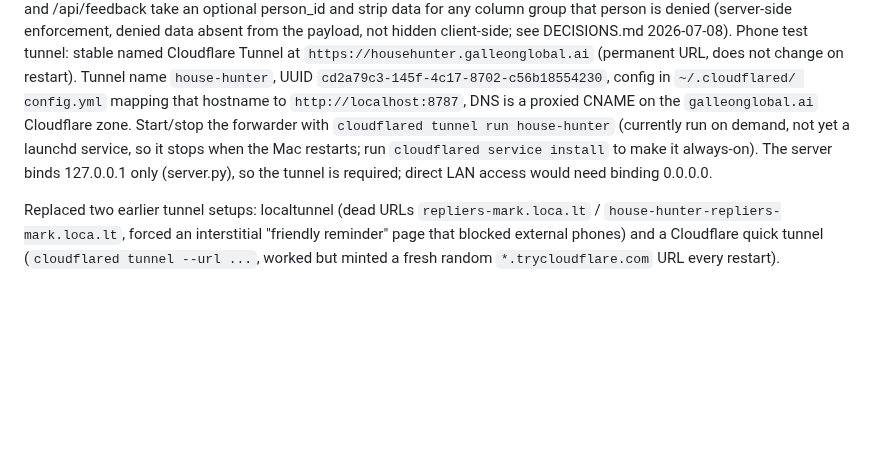
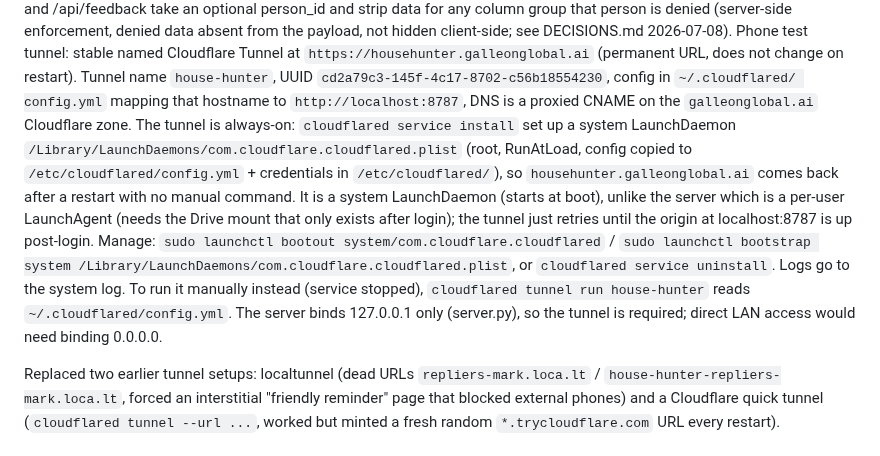
Before and after one commit to GalleonAILabs/house-hunter-repliers-prototype, a Markdown page: CLAUDE.md, the part around the change. Rendered like a GitHub page; blank space fills up the shorter version.

Commit message:
docs: correct tunnel note, it is already an always-on system LaunchDaemon
The phone tunnel was made persistent on 2026-07-07 via `cloudflared
service install` (system LaunchDaemon com.cloudflare.cloudflared, root,
RunAtLoad, /etc/cloudflared/config.yml). househunter.galleonglobal.ai
survives restart with no manual command. The CLAUDE.md note still claimed
it ran on demand; corrected it and documented how to manage the daemon.

Fixes GAL-24

Co-Authored-By: Claude Opus 4.8 (1M context) <noreply@anthropic.com>

```diff
--- a/CLAUDE.md
+++ b/CLAUDE.md
@@ -84,12 +84,21 @@ Phone test tunnel: stable named Cloudflare Tunnel at
 on restart). Tunnel name `house-hunter`, UUID
 `cd2a79c3-145f-4c17-8702-c56b18554230`, config in `~/.cloudflared/
 config.yml` mapping that hostname to `http://localhost:8787`, DNS is a
-proxied CNAME on the `galleonglobal.ai` Cloudflare zone. Start/stop the
-forwarder with `cloudflared tunnel run house-hunter` (currently run
-on demand, not yet a launchd service, so it stops when the Mac
-restarts; run `cloudflared service install` to make it always-on). The
-server binds 127.0.0.1 only (server.py), so the tunnel is required;
-direct LAN access would need binding 0.0.0.0.
+proxied CNAME on the `galleonglobal.ai` Cloudflare zone. The tunnel is
+always-on: `cloudflared service install` set up a system LaunchDaemon
+`/Library/LaunchDaemons/com.cloudflare.cloudflared.plist` (root, RunAtLoad,
+config copied to `/etc/cloudflared/config.yml` + credentials in
+`/etc/cloudflared/`), so `househunter.galleonglobal.ai` comes back after a
+restart with no manual command. It is a system LaunchDaemon (starts at boot),
+unlike the server which is a per-user LaunchAgent (needs the Drive mount that
+only exists after login); the tunnel just retries until the origin at
+localhost:8787 is up post-login. Manage:
+`sudo launchctl bootout system/com.cloudflare.cloudflared` /
+`sudo launchctl bootstrap system /Library/LaunchDaemons/com.cloudflare.cloudflared.plist`,
+or `cloudflared service uninstall`. Logs go to the system log. To run it
+manually instead (service stopped), `cloudflared tunnel run house-hunter`
+reads `~/.cloudflared/config.yml`. The server binds 127.0.0.1 only (server.py),
+so the tunnel is required; direct LAN access would need binding 0.0.0.0.
 
 Replaced two earlier tunnel setups: localtunnel (dead URLs
 `repliers-mark.loca.lt` / `house-hunter-repliers-mark.loca.lt`, forced
```
